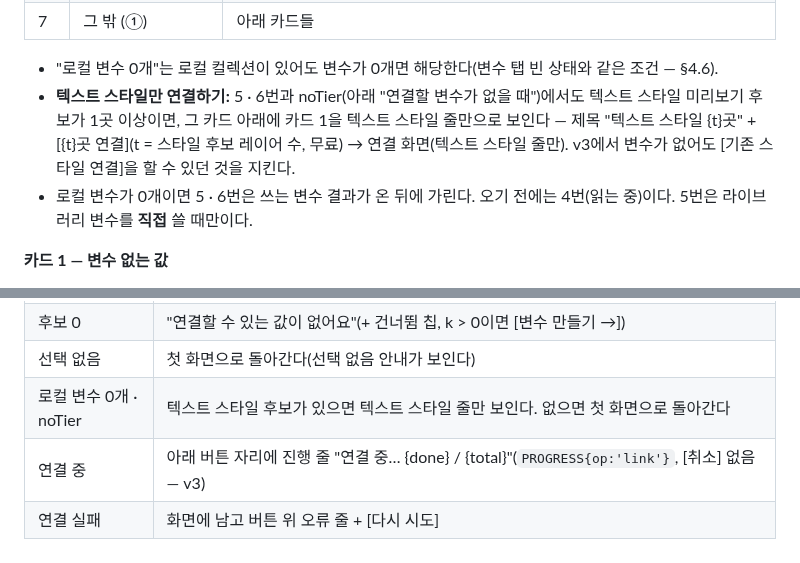
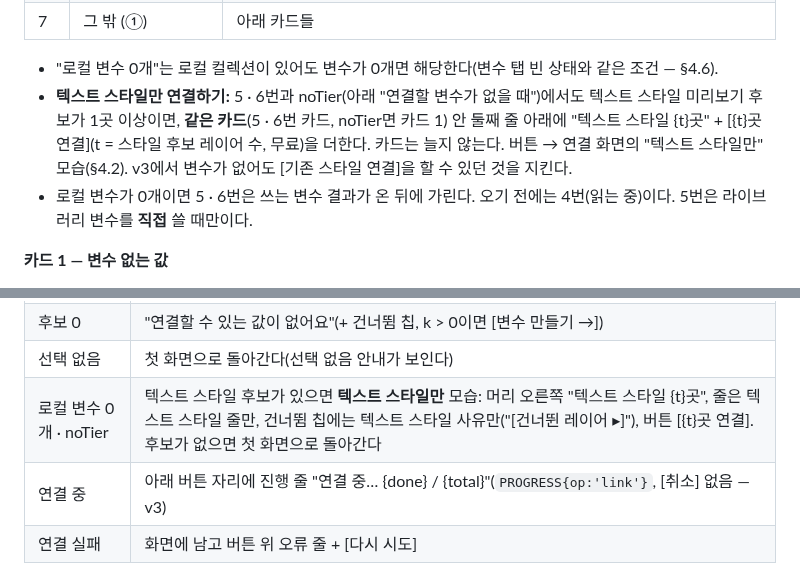
Before and after one commit to xnauddl/design, a Markdown page: docs/ia-v4.md, 2 parts joined by grey strips. GitHub-like rendering.

Commit message:
명세: IA v4 검토 7회차 결함 1개 반영 — 텍스트 스타일만 연결은 같은 카드 안 · 연결 화면 '텍스트 스타일만' 모습
Co-Authored-By: Claude Opus 5.5 <noreply@anthropic.com>
Claude-Session: https://claude.ai/code/session_01PEuwdZy2ToD2vZkVtDDd7m

```diff
--- a/docs/ia-v4.md
+++ b/docs/ia-v4.md
@@ -110,7 +110,7 @@
 | 7 | 그 밖 (①) | 아래 카드들 |
 
 - "로컬 변수 0개"는 로컬 컬렉션이 있어도 변수가 0개면 해당한다(변수 탭 빈 상태와 같은 조건 — §4.6).
-- **텍스트 스타일만 연결하기:** 5 · 6번과 noTier(아래 "연결할 변수가 없을 때")에서도 텍스트 스타일 미리보기 후보가 1곳 이상이면, 그 카드 아래에 카드 1을 텍스트 스타일 줄만으로 보인다 — 제목 "텍스트 스타일 {t}곳" + [{t}곳 연결](t = 스타일 후보 레이어 수, 무료) → 연결 화면(텍스트 스타일 줄만). v3에서 변수가 없어도 [기존 스타일 연결]을 할 수 있던 것을 지킨다.
+- **텍스트 스타일만 연결하기:** 5 · 6번과 noTier(아래 "연결할 변수가 없을 때")에서도 텍스트 스타일 미리보기 후보가 1곳 이상이면, **같은 카드**(5 · 6번 카드, noTier면 카드 1) 안 둘째 줄 아래에 "텍스트 스타일 {t}곳" + [{t}곳 연결](t = 스타일 후보 레이어 수, 무료)을 더한다. 카드는 늘지 않는다. 버튼 → 연결 화면의 "텍스트 스타일만" 모습(§4.2). v3에서 변수가 없어도 [기존 스타일 연결]을 할 수 있던 것을 지킨다.
 - 로컬 변수가 0개이면 5 · 6번은 쓰는 변수 결과가 온 뒤에 가린다. 오기 전에는 4번(읽는 중)이다. 5번은 라이브러리 변수를 **직접** 쓸 때만이다.
 
 **카드 1 — 변수 없는 값**
@@ -182,7 +182,7 @@
 | 찾는 중 | 목록 자리 "선택을 읽는 중…"(자동 — 조용한 읽기). [읽기] · [다시 읽기]로 시작했으면 "{p}%" + [취소], 취소 뒤 "읽기를 취소했어요 · [다시 읽기]" |
 | 후보 0 | "연결할 수 있는 값이 없어요"(+ 건너뜀 칩, k > 0이면 [변수 만들기 →]) |
 | 선택 없음 | 첫 화면으로 돌아간다(선택 없음 안내가 보인다) |
-| 로컬 변수 0개 · noTier | 텍스트 스타일 후보가 있으면 텍스트 스타일 줄만 보인다. 없으면 첫 화면으로 돌아간다 |
+| 로컬 변수 0개 · noTier | 텍스트 스타일 후보가 있으면 **텍스트 스타일만** 모습: 머리 오른쪽 "텍스트 스타일 {t}곳", 줄은 텍스트 스타일 줄만, 건너뜀 칩에는 텍스트 스타일 사유만("[건너뛴 레이어 ▸]"), 버튼 [{t}곳 연결]. 후보가 없으면 첫 화면으로 돌아간다 |
 | 연결 중 | 아래 버튼 자리에 진행 줄 "연결 중… {done} / {total}"(`PROGRESS{op:'link'}`, [취소] 없음 — v3) |
 | 연결 실패 | 화면에 남고 버튼 위 오류 줄 + [다시 시도] |
 
```
